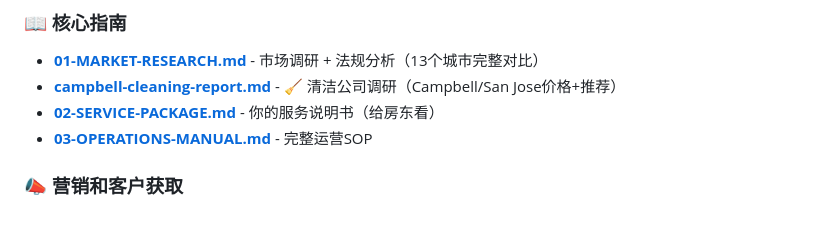
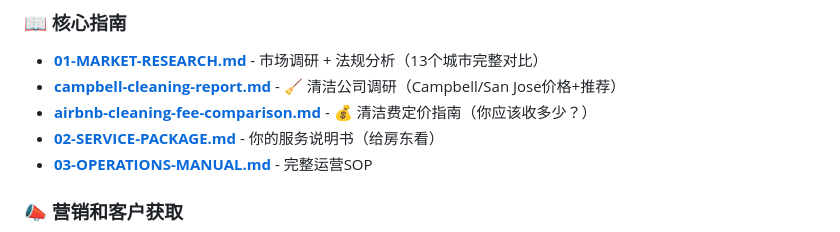
Before and after one commit to pulsational/pulsational.github.io, a Markdown page: airbnb-cohost/README.md, the part around the change. Rendered like a GitHub page.

Commit message:
Add cleaning fee comparison link to README

```diff
--- a/airbnb-cohost/README.md
+++ b/airbnb-cohost/README.md
@@ -14,6 +14,7 @@
 ### 📖 核心指南
 - **[01-MARKET-RESEARCH.md](01-MARKET-RESEARCH.md)** - 市场调研 + 法规分析（13个城市完整对比）
 - **[campbell-cleaning-report.md](campbell-cleaning-report.md)** - 🧹 清洁公司调研（Campbell/San Jose价格+推荐）
+- **[airbnb-cleaning-fee-comparison.md](airbnb-cleaning-fee-comparison.md)** - 💰 清洁费定价指南（你应该收多少？）
 - **[02-SERVICE-PACKAGE.md](02-SERVICE-PACKAGE.md)** - 你的服务说明书（给房东看）
 - **[03-OPERATIONS-MANUAL.md](03-OPERATIONS-MANUAL.md)** - 完整运营SOP
 
```
